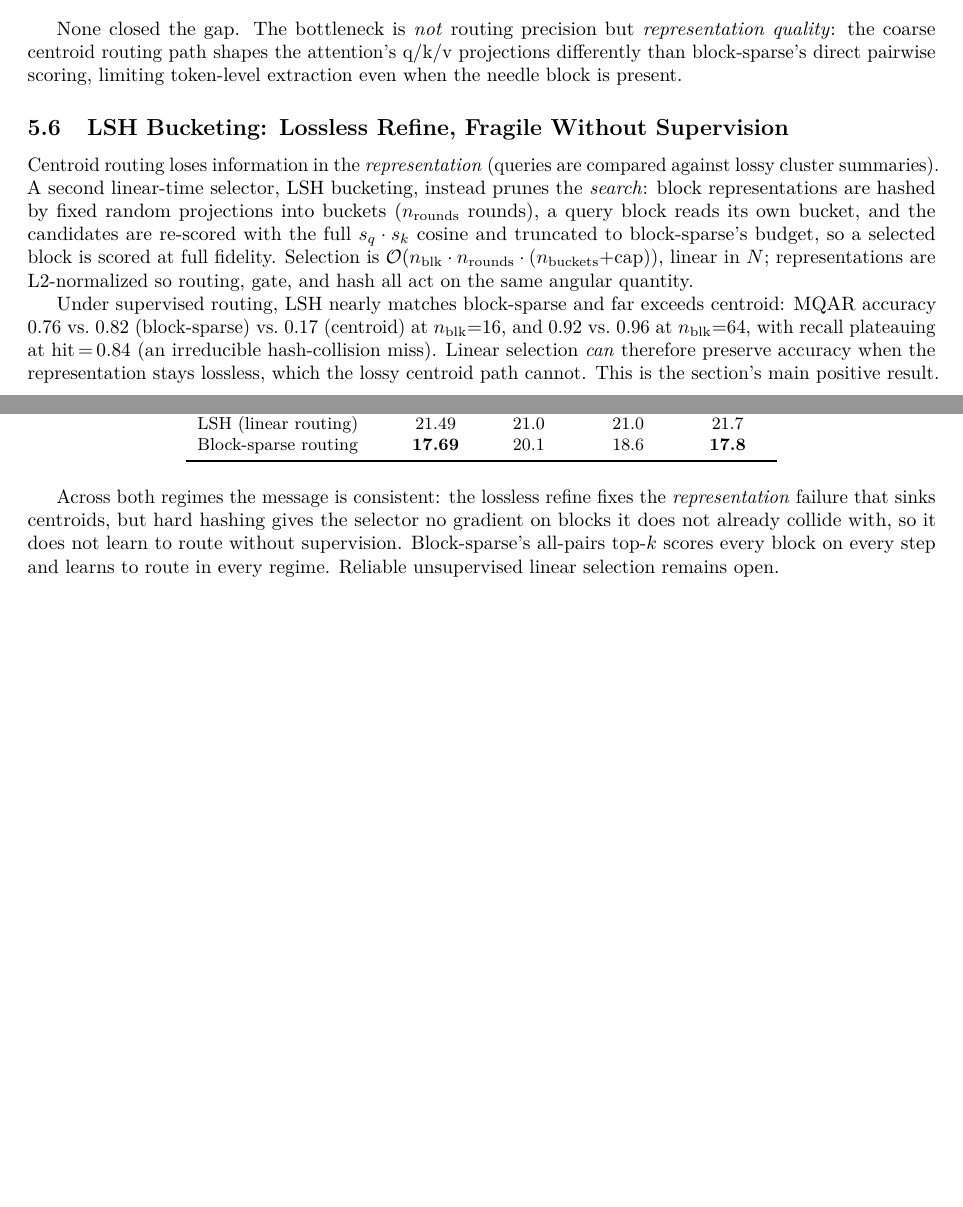
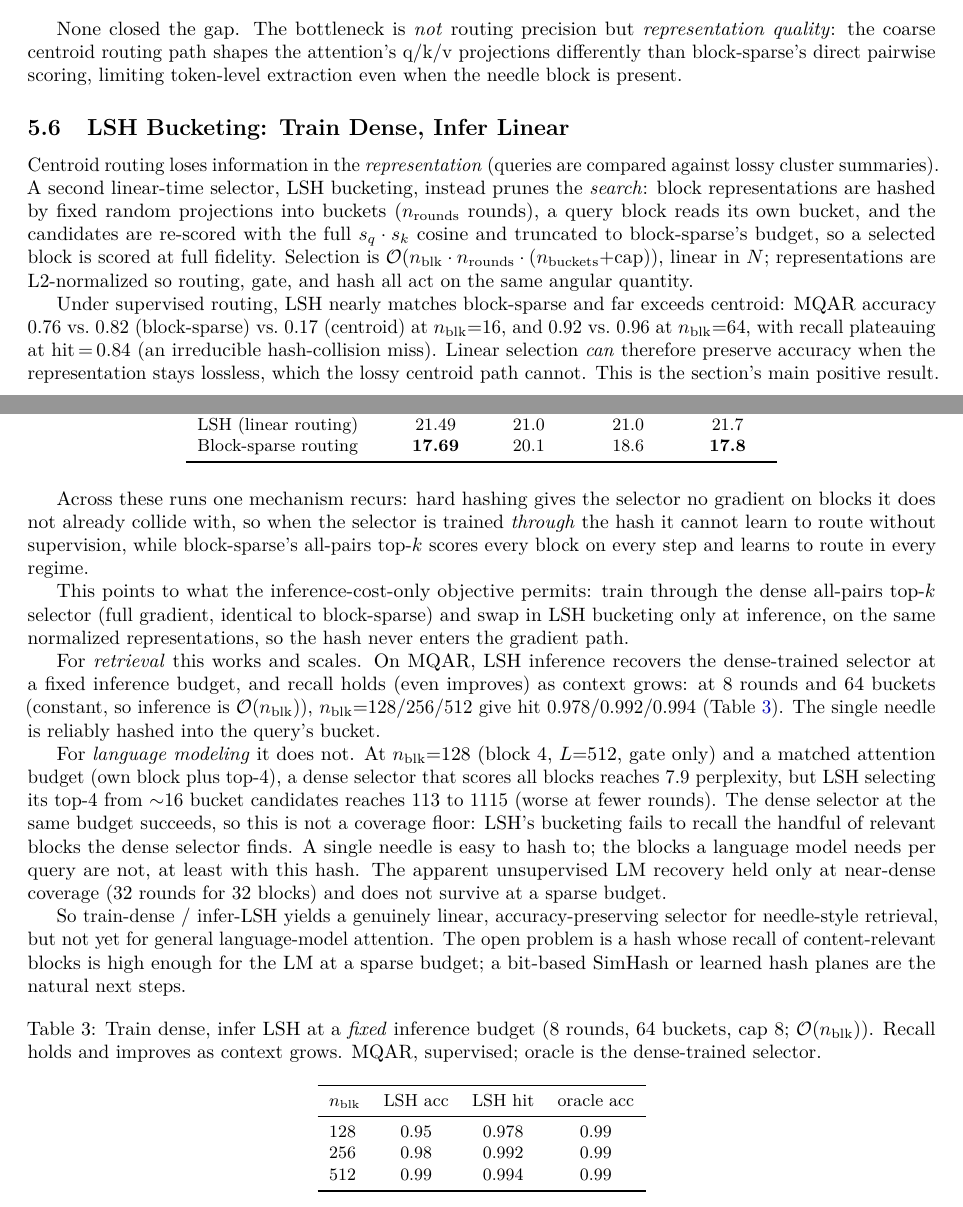
Before and after one commit to apoc/fused-block-sparse-attention, a LaTeX paper (paper/main.tex): two parts of pages 5 and 6 of 9 before the commit and two parts of pages 5 and 6 of 10 after it, joined at a grey line, cut so that both start at the same text, the shorter picture padded with empty space. Compiled offline with pdfLaTeX.

Commit message:
Paper 5.2: scope train-dense/infer-LSH honestly (retrieval yes, LM no)
Matched-budget control settles the mechanism: at block 4 / nblk 128, same
attention budget (own + top-4), block-sparse selection = 7.9 PPL but LSH bucketed
selection = 113 to 1115. Good selection at this budget works, so the LM failure is
LSH selection recall, not a coverage floor. Rewrote 5.2: train-dense/infer-LSH is
a genuinely linear, accuracy-preserving selector for needle-style retrieval (MQAR,
recall holds at fixed budget across nblk 128/256/512), but not for general LM
attention at sparse budget. Removed the earlier LM-recovery overclaim (that held
only at near-dense 32-round coverage). Open problem: a hash with high enough
content-block recall for the LM (SimHash / learned planes).

```diff
--- a/paper/main.tex
+++ b/paper/main.tex
@@ -398,7 +398,7 @@ None closed the gap. The bottleneck is \emph{not} routing precision but
 attention's q/k/v projections differently than block-sparse's direct pairwise
 scoring, limiting token-level extraction even when the needle block is present.
 
-\subsection{LSH Bucketing: Lossless Refine, Fragile Without Supervision}
+\subsection{LSH Bucketing: Train Dense, Infer Linear}
 \label{sec:lsh}
 
 Centroid routing loses information in the \emph{representation} (queries are
@@ -450,12 +450,58 @@ Block-sparse routing & \textbf{17.69} & 20.1 & 18.6 & \textbf{17.8} \\
 \end{tabular}
 \end{table}
 
-Across both regimes the message is consistent: the lossless refine fixes the
-\emph{representation} failure that sinks centroids, but hard hashing gives the
-selector no gradient on blocks it does not already collide with, so it does not
-learn to route without supervision. Block-sparse's all-pairs top-$k$ scores
-every block on every step and learns to route in every regime. Reliable
-unsupervised linear selection remains open.
+Across these runs one mechanism recurs: hard hashing gives the selector no
+gradient on blocks it does not already collide with, so when the selector is
+trained \emph{through} the hash it cannot learn to route without supervision,
+while block-sparse's all-pairs top-$k$ scores every block on every step and
+learns to route in every regime.
+
+This points to what the inference-cost-only objective permits: train through the
+dense all-pairs top-$k$ selector (full gradient, identical to block-sparse) and
+swap in LSH bucketing only at inference, on the same normalized representations,
+so the hash never enters the gradient path.
+
+For \emph{retrieval} this works and scales. On MQAR, LSH inference recovers the
+dense-trained selector at a fixed inference budget, and recall holds (even
+improves) as context grows: at 8 rounds and 64 buckets (constant, so inference is
+$\Ocomplex(n_{\text{blk}})$), $n_{\text{blk}}{=}128/256/512$ give hit
+$0.978/0.992/0.994$ (Table~\ref{tab:lsh-scale}). The single needle is reliably
+hashed into the query's bucket.
+
+For \emph{language modeling} it does not. At $n_{\text{blk}}{=}128$ (block 4,
+$L{=}512$, gate only) and a matched attention budget (own block plus top-4), a
+dense selector that scores all blocks reaches 7.9 perplexity, but LSH selecting
+its top-4 from $\sim$16 bucket candidates reaches 113 to 1115 (worse at fewer
+rounds). The dense selector at the same budget succeeds, so this is not a coverage
+floor: LSH's bucketing fails to recall the handful of relevant blocks the dense
+selector finds. A single needle is easy to hash to; the blocks a language model
+needs per query are not, at least with this hash. The apparent unsupervised LM
+recovery held only at near-dense coverage (32 rounds for 32 blocks) and does not
+survive at a sparse budget.
+
+So train-dense / infer-LSH yields a genuinely linear, accuracy-preserving selector
+for needle-style retrieval, but not yet for general language-model attention. The
+open problem is a hash whose recall of content-relevant blocks is high enough for
+the LM at a sparse budget; a bit-based SimHash or learned hash planes are the
+natural next steps.
+
+\begin{table}[h]
+\centering
+\caption{Train dense, infer LSH at a \emph{fixed} inference budget (8 rounds, 64
+buckets, cap 8; $\Ocomplex(n_{\text{blk}})$). Recall holds and improves as context
+grows. MQAR, supervised; oracle is the dense-trained selector.}
+\label{tab:lsh-scale}
+\small
+\begin{tabular}{lccc}
+\toprule
+$n_{\text{blk}}$ & LSH acc & LSH hit & oracle acc \\
+\midrule
+128 & 0.95 & 0.978 & 0.99 \\
+256 & 0.98 & 0.992 & 0.99 \\
+512 & 0.99 & 0.994 & 0.99 \\
+\bottomrule
+\end{tabular}
+\end{table}
 
 % ─═ 6. Language Model Experiments ═════════════════════════════════════════
 \section{Language Model Experiments}\label{sec:lm}
```
Also changed, not shown: paper/main.pdf, 1 other file.
